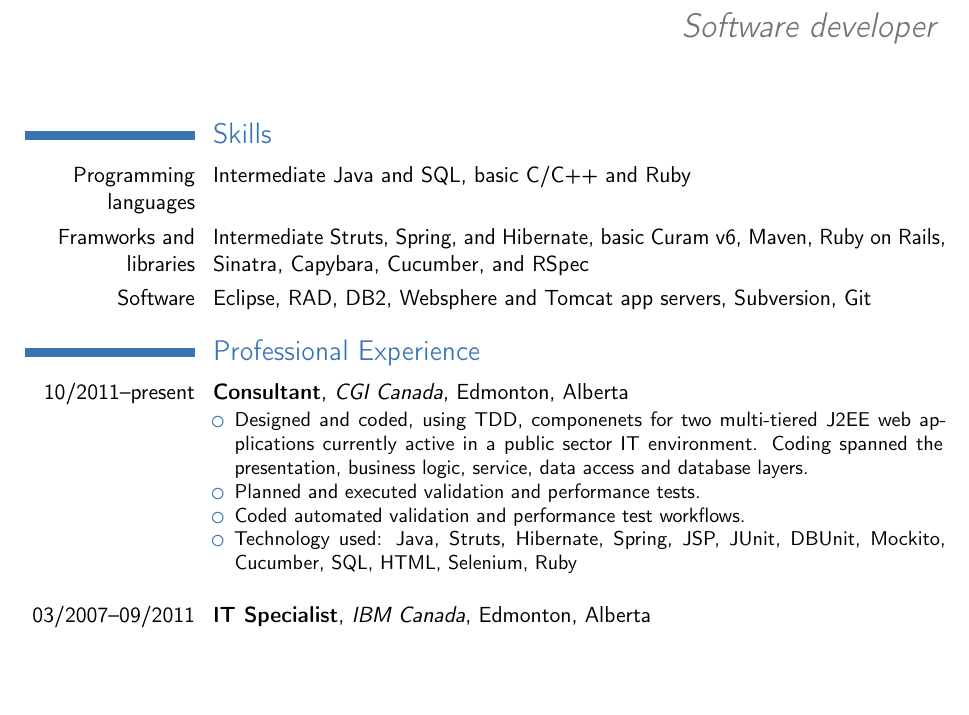
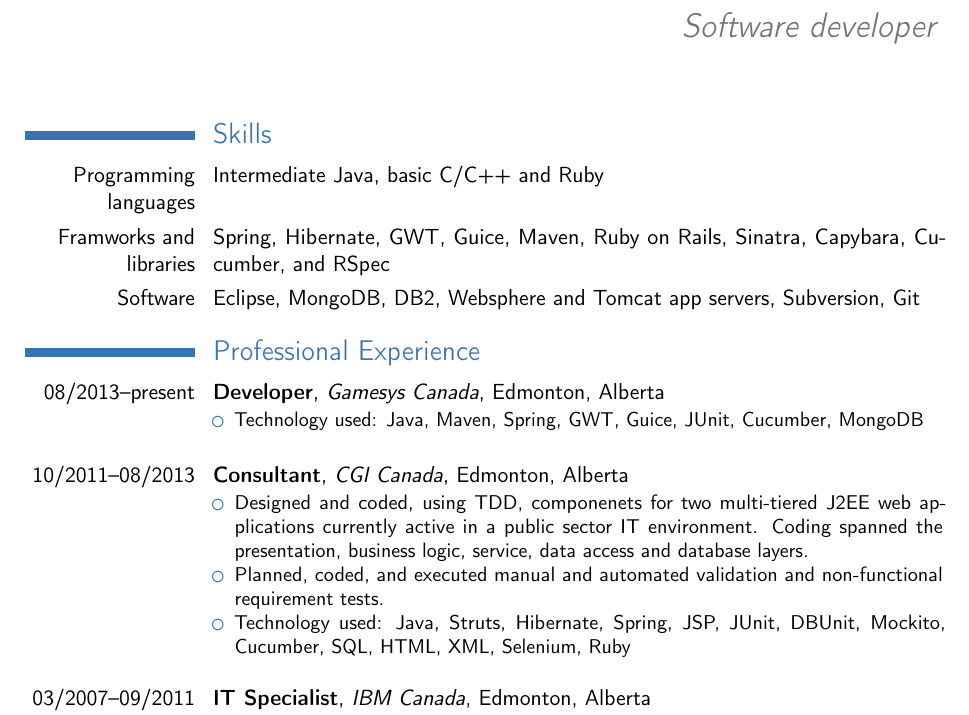
Before and after one commit to akydd/resume, a LaTeX CV (moderncv/resume-detailed-intl.tex): part of page 1 of 2, cut so that both start at the same text, the shorter picture padded with empty space. Compiled offline with pdfLaTeX.

Commit message:
Updated 2013-08-25

```diff
--- a/moderncv/resume-detailed-intl.tex
+++ b/moderncv/resume-detailed-intl.tex
@@ -61,25 +61,32 @@
 %Also enjoys programming in C and with Ruby on Rails.}
 
 \section{Skills}
-\cvitem{Programming languages}{Intermediate Java and SQL, basic C/C++ and Ruby}
-\cvitem{Framworks and libraries}{Intermediate Struts, Spring, and Hibernate,
-basic Curam v6, Maven, Ruby on Rails, Sinatra, Capybara, Cucumber, and RSpec}
-\cvitem{Software}{Eclipse, RAD, DB2, Websphere and Tomcat app servers,
+\cvitem{Programming languages}{Intermediate Java, basic C/C++ and Ruby}
+\cvitem{Framworks and libraries}{Spring, Hibernate, GWT, Guice,
+Maven, Ruby on Rails, Sinatra, Capybara, Cucumber, and RSpec}
+\cvitem{Software}{Eclipse, MongoDB, DB2, Websphere and Tomcat app servers,
 Subversion, Git}
 
 
 \section{Professional Experience}
 %\subsection{Vocational}
-\cventry{10/2011--present}{Consultant}{CGI Canada}{Edmonton}{Alberta}
+
+\cventry{08/2013--present}{Developer}{Gamesys Canada}{Edmonton}{Alberta}
+{\begin{itemize}%
+\item Technology used: Java, Maven, Spring, GWT, Guice, JUnit, Cucumber, MongoDB
+\end{itemize}}
+\vspace{11pt}
+
+\cventry{10/2011--08/2013}{Consultant}{CGI Canada}{Edmonton}{Alberta}
 {\begin{itemize}%
 \item Designed and coded, using TDD, componenets for two multi-tiered
 J2EE web applications currently active in a public sector IT environment.
 Coding spanned the presentation, business logic, service, data access and
 database layers.
-\item Planned and executed validation and performance tests.
-\item Coded automated validation and performance test workflows.
+\item Planned, coded, and executed manual and automated validation and
+non-functional requirement tests.
 \item Technology used: Java, Struts, Hibernate, Spring, JSP, JUnit,
-DBUnit, Mockito, Cucumber, SQL, HTML, Selenium, Ruby
+DBUnit, Mockito, Cucumber, SQL, HTML, XML, Selenium, Ruby
 \end{itemize}}
 \vspace{11pt}
 
```
